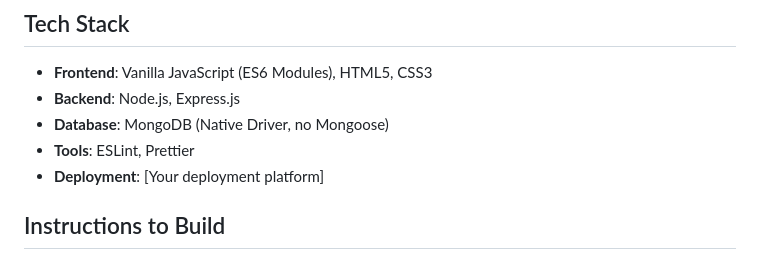
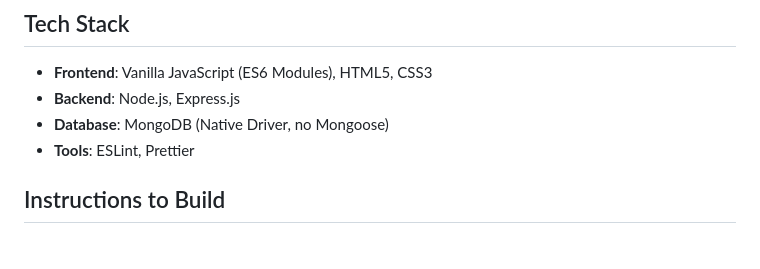
Before and after one commit to sandeepsamueljayakumar/stylesmart-wardrobe, a Markdown page: README.md, the part around the change. GitHub-like rendering.

```diff
--- a/README.md
+++ b/README.md
@@ -29,7 +29,6 @@ StyleSmart Wardrobe is a single-page web application that combines wardrobe cata
 - **Backend**: Node.js, Express.js
 - **Database**: MongoDB (Native Driver, no Mongoose)
 - **Tools**: ESLint, Prettier
-- **Deployment**: [Your deployment platform]
 
 ## Instructions to Build
 
```
Also changed, not shown: DOCUMENT.md (added, +340 -0 lines).
